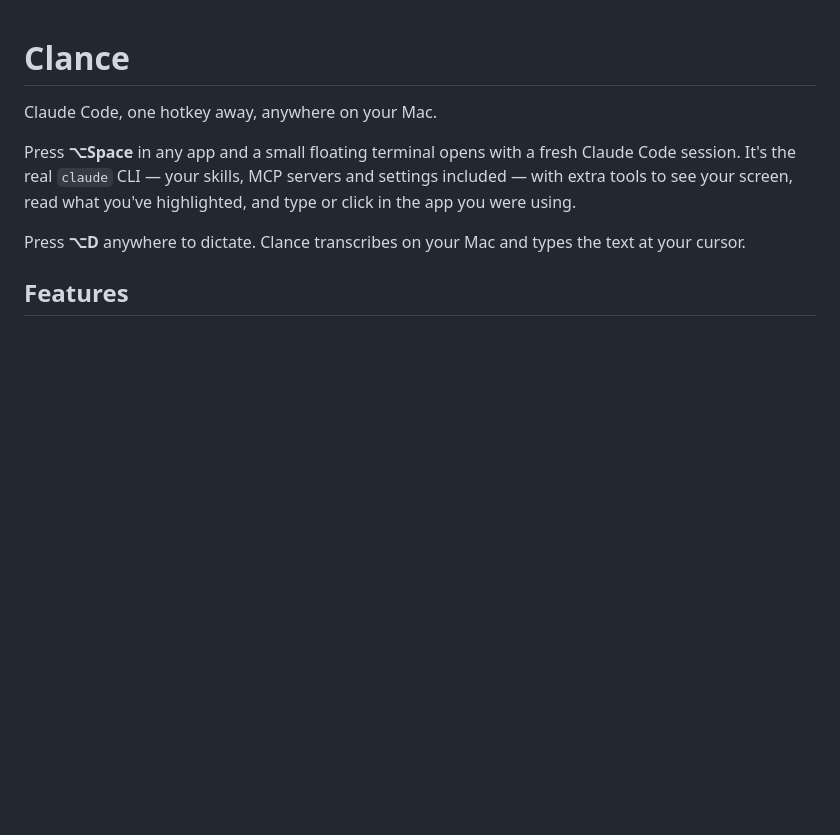
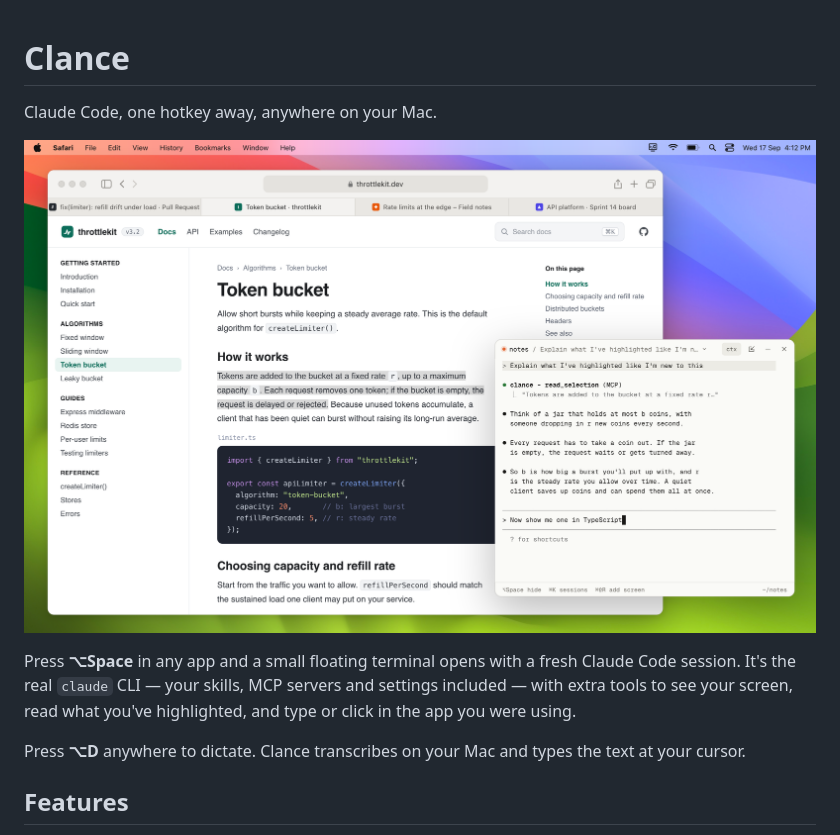
Before and after one commit to damiensmith1/clance, a Markdown page: README.md, the part around one of its changes. GitHub-like rendering; pictures changed too: docs/images/popup.png (added); blank space fills up the shorter version.

Commit message:
docs(readme): add screenshots of the popup, sessions, split panes and dictation
Co-Authored-By: Claude Opus 5 <noreply@anthropic.com>

```diff
--- a/README.md
+++ b/README.md
@@ -1,6 +1,8 @@
 # Clance
 
 Claude Code, one hotkey away, anywhere on your Mac.
+
+![The Clance popup over a browser, explaining the highlighted text](docs/images/popup.png)
 
 Press **⌥Space** in any app and a small floating terminal opens with a fresh
 Claude Code session. It's the real `claude` CLI — your skills, MCP servers and
```
Also changed, not shown: other parts of README.md (+6 -0 lines), docs/images/sessions.png (added), docs/images/split.png (added), 1 other file.
